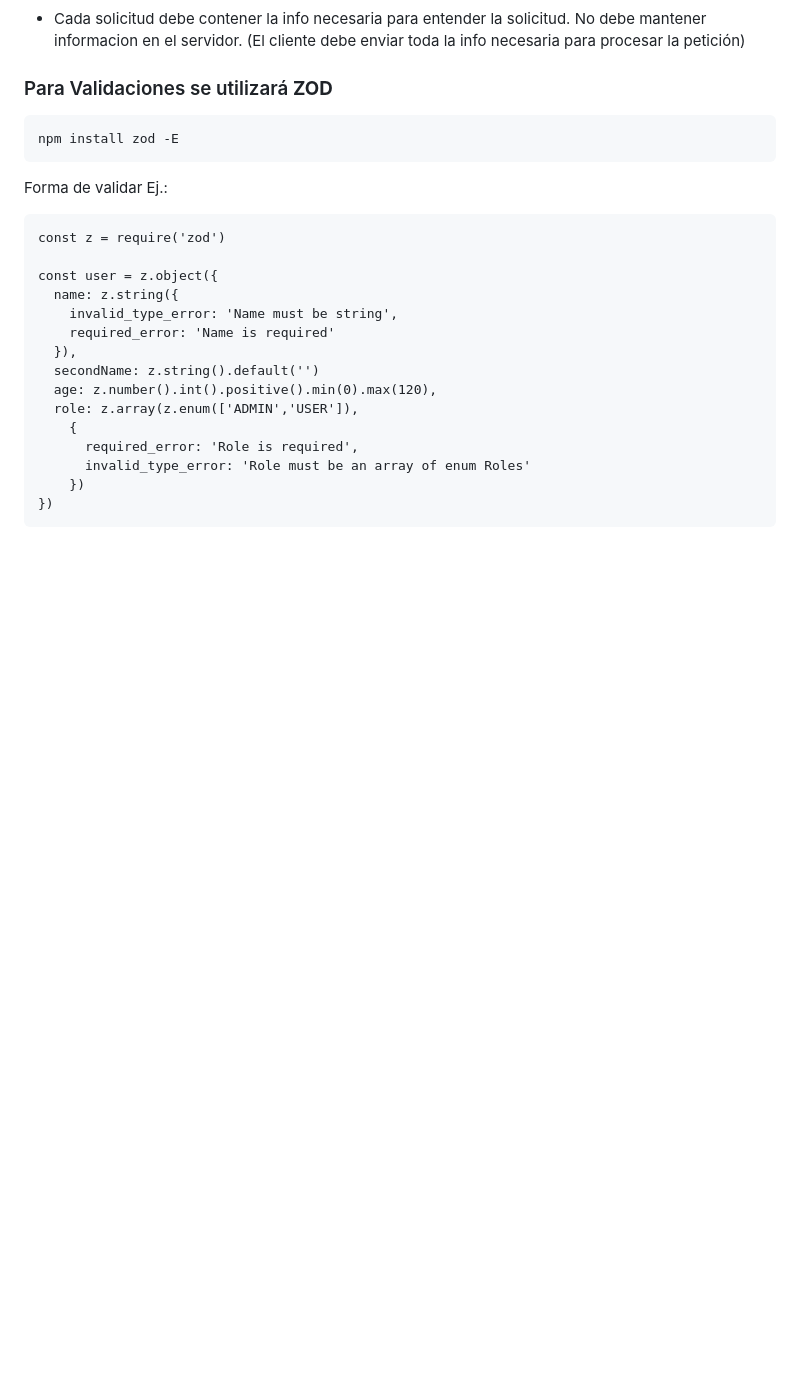
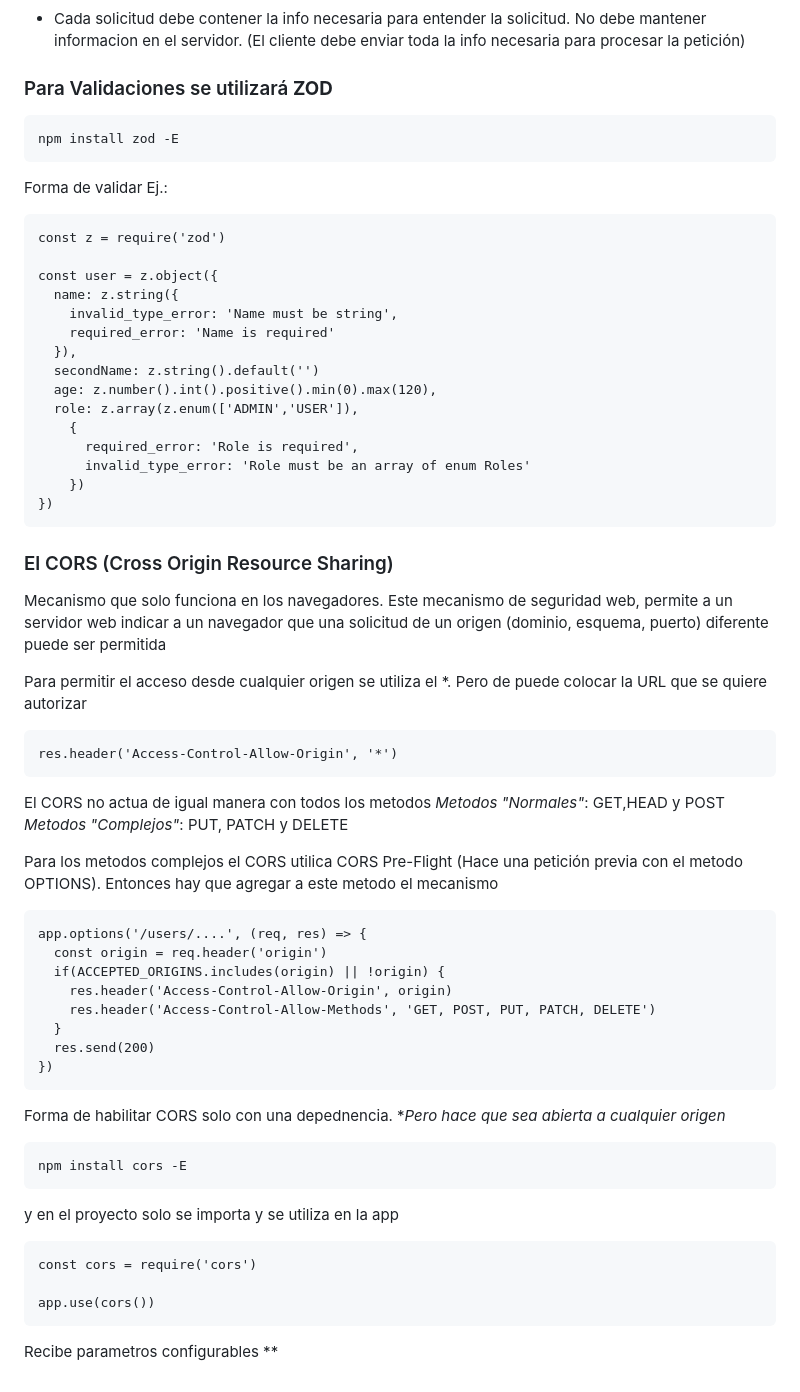
Before and after one commit to amf-dev-gh/curso-node-js, a Markdown page: README.md, the part around the change. Drawn GitHub-style; blank space fills up the shorter version.

Commit message:
Agregar sección sobre CORS en el README.md con ejemplos de configuración y métodos permitidos

````diff
--- a/README.md
+++ b/README.md
@@ -141,3 +141,43 @@ const user = z.object({
     })
 })
 ```
+
+### El CORS (Cross Origin Resource Sharing)
+
+Mecanismo que solo funciona en los navegadores.
+Este mecanismo de seguridad web, permite a un servidor web indicar a un navegador que una solicitud de un origen (dominio, esquema, puerto) diferente puede ser permitida
+
+Para permitir el acceso desde cualquier origen se utiliza el *. Pero de puede colocar la URL que se quiere autorizar
+```
+res.header('Access-Control-Allow-Origin', '*')
+```
+
+El CORS no actua de igual manera con todos los metodos
+*Metodos "Normales"*: GET,HEAD y POST
+*Metodos "Complejos"*: PUT, PATCH y DELETE
+
+Para los metodos complejos el CORS utilica CORS Pre-Flight (Hace una petición previa con el metodo OPTIONS). Entonces hay que agregar a este metodo el mecanismo
+```
+app.options('/users/....', (req, res) => {
+  const origin = req.header('origin')
+  if(ACCEPTED_ORIGINS.includes(origin) || !origin) {
+    res.header('Access-Control-Allow-Origin', origin)
+    res.header('Access-Control-Allow-Methods', 'GET, POST, PUT, PATCH, DELETE')
+  }
+  res.send(200)
+})
+```
+
+Forma de habilitar CORS solo con una depednencia. **Pero hace que sea abierta a cualquier origen*
+
+```
+npm install cors -E
+```
+
+y en el proyecto solo se importa y se utiliza en la app
+```
+const cors = require('cors')
+
+app.use(cors())
+```
+Recibe parametros configurables **
````
